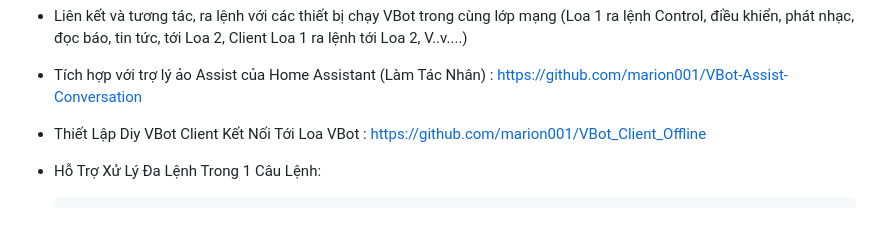
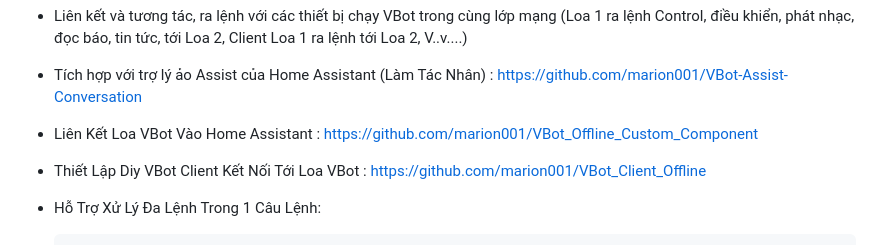
Before and after one commit to marion001/VBot_Offline, a Markdown page: README.md, the part around the change. Rendered like a GitHub page; blank space fills up the shorter version.

Commit message:
27/11/2025

```diff
--- a/README.md
+++ b/README.md
@@ -27,6 +27,8 @@ VBot Assistant, VBot là loa thông minh tiếng Việt, hỗ trợ điều khi
 - Liên kết và tương tác, ra lệnh với các thiết bị chạy VBot trong cùng lớp mạng (Loa 1 ra lệnh Control, điều khiển, phát nhạc, đọc báo, tin tức, tới Loa 2, Client Loa 1 ra lệnh tới Loa 2, V..v....)
 - Tích hợp với trợ lý ảo Assist của Home Assistant (Làm Tác Nhân)
       : https://github.com/marion001/VBot-Assist-Conversation
+- Liên Kết Loa VBot Vào Home Assistant
+      : https://github.com/marion001/VBot_Offline_Custom_Component
 
 - Thiết Lập Diy VBot Client Kết Nối Tới Loa VBot
       : https://github.com/marion001/VBot_Client_Offline
```
